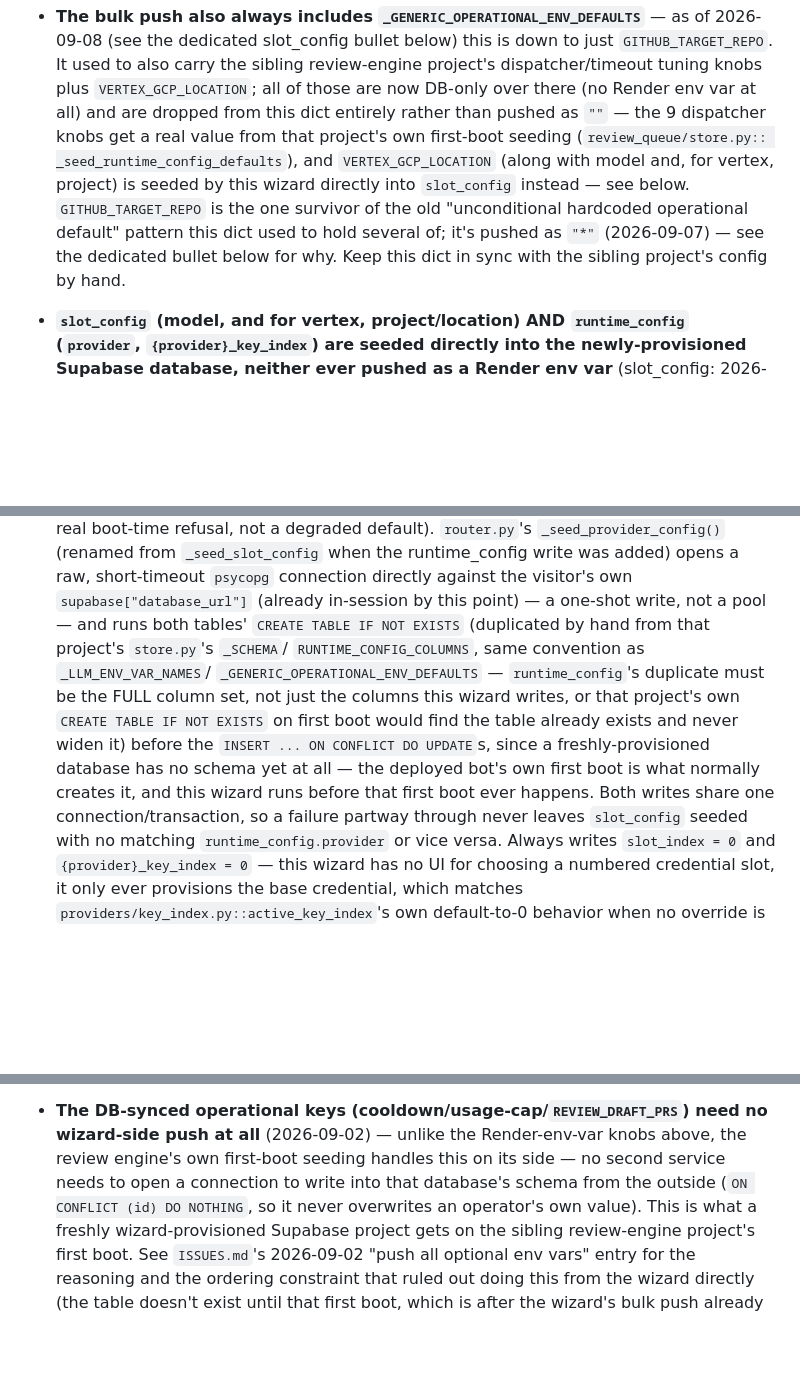
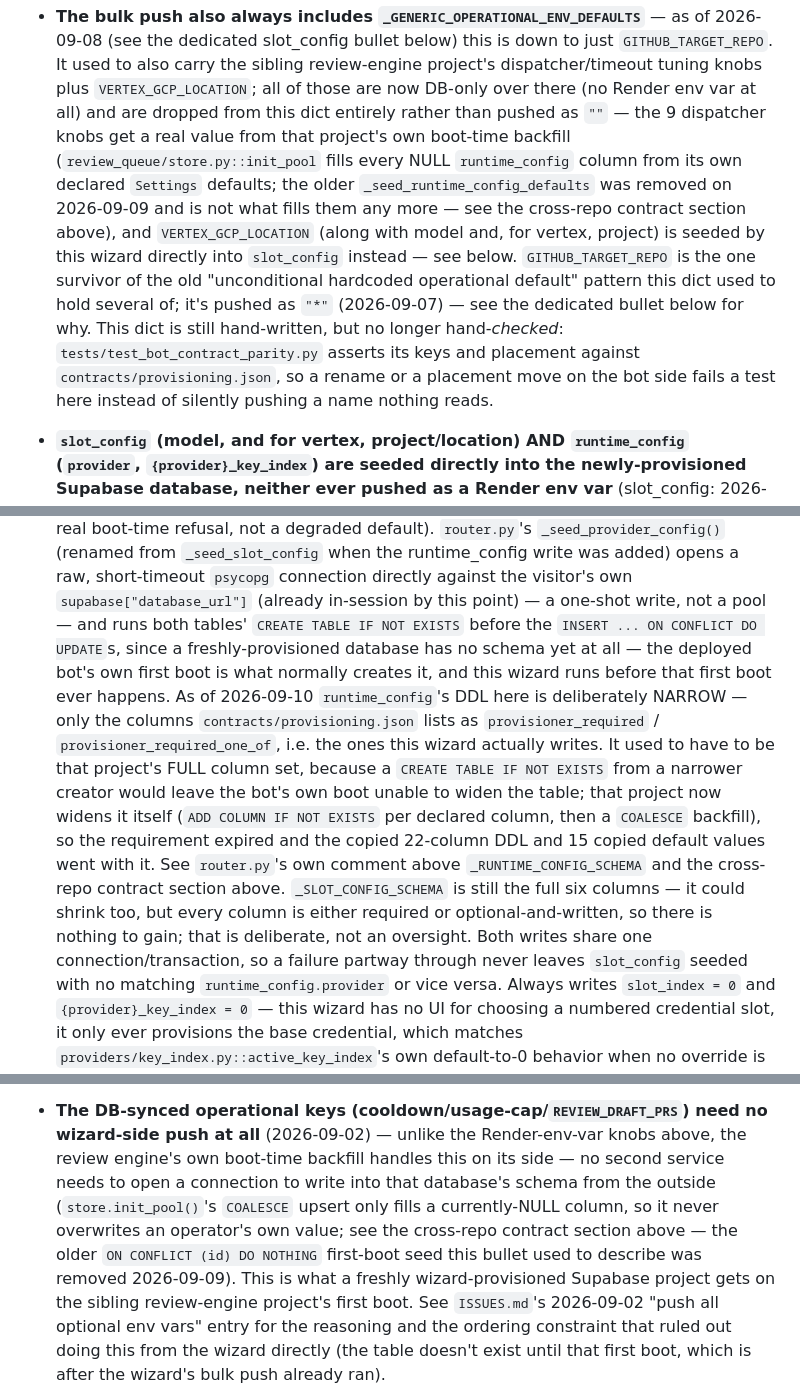
Before and after one commit to SomeoneSomewhereelse/onboarding-wizard, a Markdown page: CLAUDE.md, 3 parts joined by grey strips. Drawn GitHub-style; blank space fills up the shorter version.

```diff
--- a/CLAUDE.md
+++ b/CLAUDE.md
@@ -713,14 +772,21 @@ optional:**
   `VERTEX_GCP_LOCATION`; all of those are now DB-only over there (no Render
   env var at all) and are dropped from this dict entirely rather than
   pushed as `""` — the 9 dispatcher knobs get a real value from that
-  project's own first-boot seeding (`review_queue/store.py::
-  _seed_runtime_config_defaults`), and `VERTEX_GCP_LOCATION` (along with
+  project's own boot-time backfill (`review_queue/store.py::init_pool`
+  fills every NULL `runtime_config` column from its own declared `Settings`
+  defaults; the older `_seed_runtime_config_defaults` was removed on
+  2026-09-09 and is not what fills them any more — see the cross-repo
+  contract section above), and `VERTEX_GCP_LOCATION` (along with
   model and, for vertex, project) is seeded by this wizard directly into
   `slot_config` instead — see below. `GITHUB_TARGET_REPO` is the one
   survivor of the old "unconditional hardcoded operational default"
   pattern this dict used to hold several of; it's pushed as `"*"`
-  (2026-09-07) — see the dedicated bullet below for why. Keep this dict in
-  sync with the sibling project's config by hand.
+  (2026-09-07) — see the dedicated bullet below for why. This dict is
+  still hand-written, but no longer hand-*checked*:
+  `tests/test_bot_contract_parity.py` asserts its keys and placement
+  against `contracts/provisioning.json`, so a rename or a placement move
+  on the bot side fails a test here instead of silently pushing a name
+  nothing reads.
 - **`slot_config` (model, and for vertex, project/location) AND
   `runtime_config` (`provider`, `{provider}_key_index`) are seeded directly
   into the newly-provisioned Supabase database, neither ever pushed as a
@@ -738,16 +804,25 @@ optional:**
   `psycopg` connection directly against the visitor's own
   `supabase["database_url"]` (already in-session by this point) — a
   one-shot write, not a pool — and runs both tables' `CREATE TABLE IF NOT
-  EXISTS` (duplicated by hand from that project's `store.py`'s `_SCHEMA`/
-  `RUNTIME_CONFIG_COLUMNS`, same convention as `_LLM_ENV_VAR_NAMES`/
-  `_GENERIC_OPERATIONAL_ENV_DEFAULTS` — `runtime_config`'s duplicate must be
-  the FULL column set, not just the columns this wizard writes, or that
-  project's own `CREATE TABLE IF NOT EXISTS` on first boot would find the
-  table already exists and never widen it) before the `INSERT ... ON
-  CONFLICT DO UPDATE`s, since a freshly-provisioned database has no schema
-  yet at all — the deployed bot's own first boot is what normally creates
-  it, and this wizard runs before that first boot ever happens. Both writes
-  share one connection/transaction, so a failure partway through never
+  EXISTS` before the `INSERT ... ON CONFLICT DO UPDATE`s, since a
+  freshly-provisioned database has no schema yet at all — the deployed
+  bot's own first boot is what normally creates it, and this wizard runs
+  before that first boot ever happens. As of 2026-09-10 `runtime_config`'s
+  DDL here is deliberately NARROW — only the columns
+  `contracts/provisioning.json` lists as `provisioner_required` /
+  `provisioner_required_one_of`, i.e. the ones this wizard actually writes.
+  It used to have to be that project's FULL column set, because a
+  `CREATE TABLE IF NOT EXISTS` from a narrower creator would leave the bot's
+  own boot unable to widen the table; that project now widens it itself
+  (`ADD COLUMN IF NOT EXISTS` per declared column, then a `COALESCE`
+  backfill), so the requirement expired and the copied 22-column DDL and
+  15 copied default values went with it. See `router.py`'s own comment above
+  `_RUNTIME_CONFIG_SCHEMA` and the cross-repo contract section above.
+  `_SLOT_CONFIG_SCHEMA` is still the full six columns — it could shrink too,
+  but every column is either required or optional-and-written, so there is
+  nothing to gain; that is deliberate, not an oversight.
+  Both writes share one connection/transaction, so a failure partway
+  through never
   leaves `slot_config` seeded with no matching `runtime_config.provider` or
   vice versa. Always writes `slot_index = 0` and `{provider}_key_index = 0`
   — this wizard has no UI for choosing a numbered credential slot, it only
@@ -850,10 +925,13 @@ optional:**
   visually collapsed, with no cue a new step was ready.
 - **The DB-synced operational keys (cooldown/usage-cap/`REVIEW_DRAFT_PRS`)
   need no wizard-side push at all** (2026-09-02) — unlike the Render-env-var
-  knobs above, the review engine's own first-boot seeding handles this on
+  knobs above, the review engine's own boot-time backfill handles this on
   its side — no second service needs to open a connection to write into
-  that database's schema from the outside (`ON CONFLICT (id) DO NOTHING`,
-  so it never overwrites an operator's own value). This is what a freshly
+  that database's schema from the outside (`store.init_pool()`'s
+  `COALESCE` upsert only fills a currently-NULL column, so it never
+  overwrites an operator's own value; see the cross-repo contract section
+  above — the older `ON CONFLICT (id) DO NOTHING` first-boot seed this
+  bullet used to describe was removed 2026-09-09). This is what a freshly
   wizard-provisioned Supabase project gets on the sibling review-engine
   project's first boot. See `ISSUES.md`'s 2026-09-02 "push all optional env
   vars" entry for the reasoning and the ordering constraint that ruled out
```
Also changed, not shown: other parts of CLAUDE.md (+59 -0 lines).
